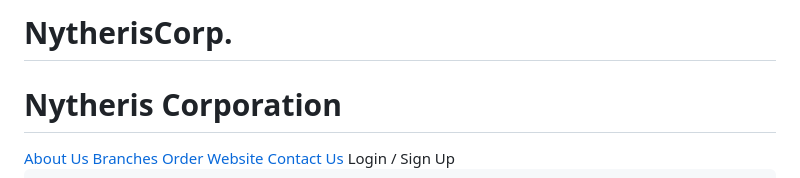
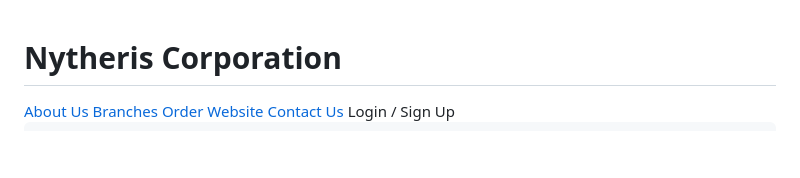
Before and after one commit to NytherisCorp/NytherisCorp., a Markdown page: README.md, the part around the change. GitHub-like rendering; blank space fills up the shorter version.

```diff
--- a/README.md
+++ b/README.md
@@ -1,4 +1,3 @@
-# NytherisCorp.
 <!DOCTYPE html>
 <html lang="en">
 <head>
```
